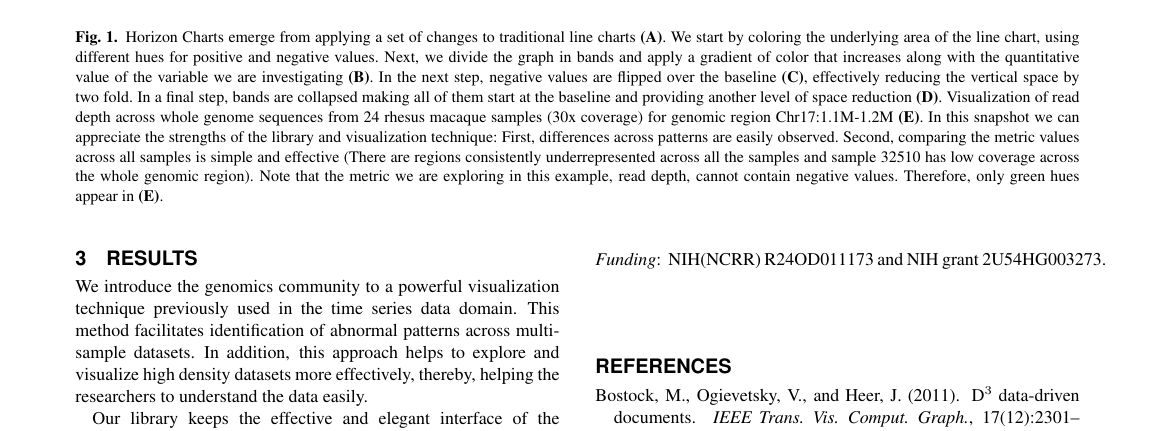
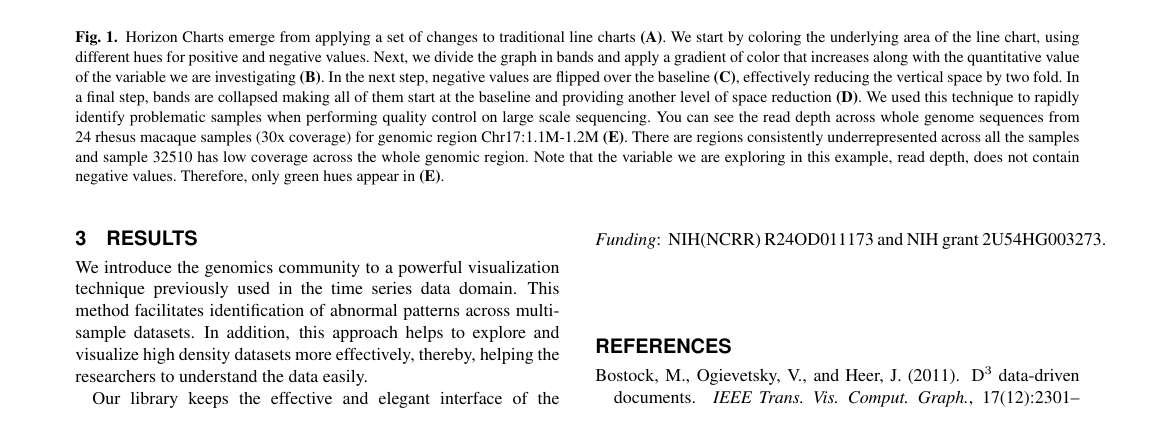
Before and after one commit to drio/paper_DNAism, a LaTeX paper (document.tex): part of page 2 of 2, cut so that both start at the same text. Compiled offline with pdfLaTeX.

Commit message:
Improving figure comments (Thanks to Brad).

```diff
--- a/document.tex
+++ b/document.tex
@@ -83,16 +83,15 @@ quantitative value of the variable we are investigating~\textbf{(B)}. In the
 next step, negative values are flipped over the baseline~\textbf{(C)},
 effectively reducing the vertical space by two fold. In a final step, bands are
 collapsed making all of them start at the baseline and providing another level
-of space reduction~\textbf{(D)}.  Visualization of read depth across whole
-genome sequences from 24 rhesus macaque samples (30x coverage) for genomic
-region Chr17:1.1M-1.2M~\textbf{(E)}. In this snapshot we can appreciate the
-strengths of the library and visualization technique: First, differences across
-patterns are easily observed.  Second, comparing the metric values across all
-samples is simple and effective (There are regions consistently
-underrepresented across all the samples and sample 32510 has low coverage
-across the whole genomic region). Note that the metric we are exploring in
-this example, read depth, cannot contain negative values. Therefore, only
-green hues appear in~\textbf{(E)}.
+of space reduction~\textbf{(D)}.
+We used this technique to rapidly identify problematic samples
+when performing quality control on large scale sequencing.
+You can see the read depth across whole genome sequences from 24 rhesus macaque
+samples (30x coverage) for genomic region Chr17:1.1M-1.2M~\textbf{(E)}.
+There are regions consistently underrepresented across all the
+samples and sample 32510 has low coverage across the whole genomic region.
+Note that the variable we are exploring in this example, read depth, does not
+contain negative values. Therefore, only green hues appear in~\textbf{(E)}.
 %We are
 %effectively conveying information from 500k data points (notice there is a
 %downsampling process to map input values to the available area for the
```
